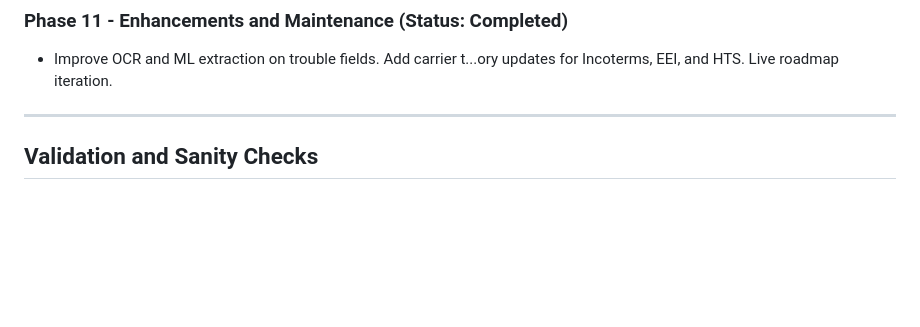
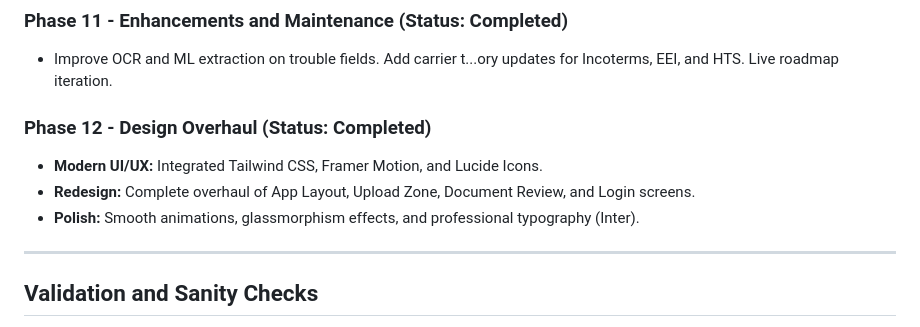
Before and after one commit to JoelA510/Shipping-Doc-Gen, a Markdown page: roadmap.md, the part around the change. GitHub-like rendering; blank space fills up the shorter version.

Commit message:
docs: update roadmap with Phase 12 (Design Overhaul) completion

```diff
--- a/roadmap.md
+++ b/roadmap.md
@@ -105,6 +105,12 @@ A web app that ingests CIPL documents in many formats, normalize...L outputs for
 
 * Improve OCR and ML extraction on trouble fields. Add carrier t...ory updates for Incoterms, EEI, and HTS. Live roadmap iteration.
 
+### Phase 12 - Design Overhaul **(Status: Completed)**
+
+* **Modern UI/UX:** Integrated Tailwind CSS, Framer Motion, and Lucide Icons.
+* **Redesign:** Complete overhaul of App Layout, Upload Zone, Document Review, and Login screens.
+* **Polish:** Smooth animations, glassmorphism effects, and professional typography (Inter).
+
 ---
 
 ## Validation and Sanity Checks
```
